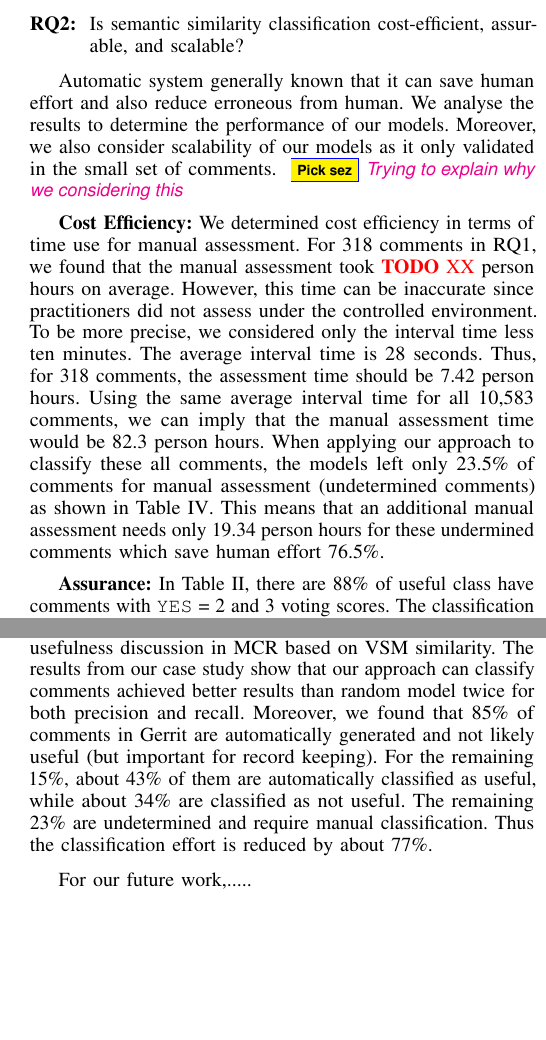
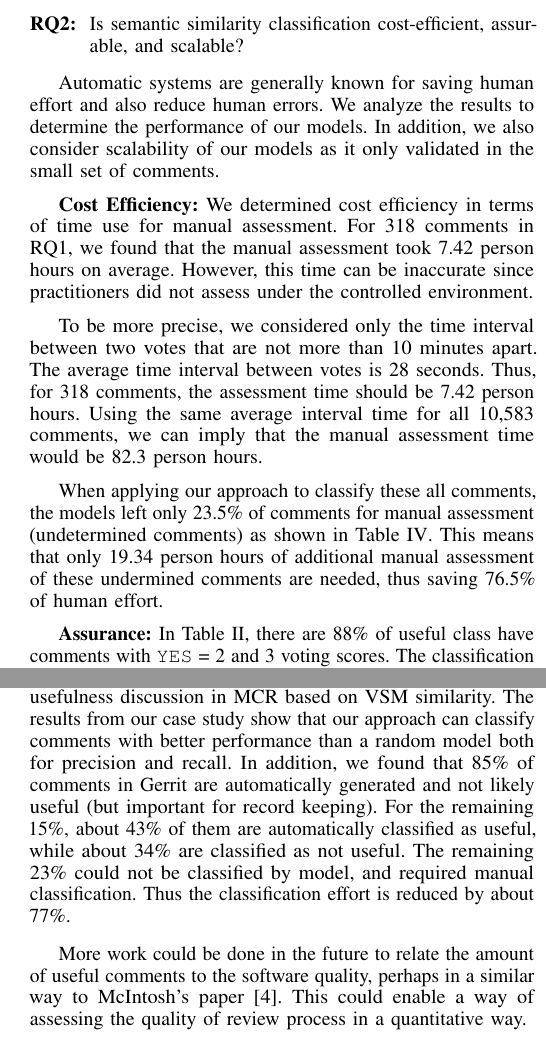
Before and after one commit to sdlab-naist/thaipang-intern-paper, a LaTeX paper (paper.tex, which reads sections/conclusion.tex, sections/results.tex): two parts of the columns of pages 5 and 6 of 6, joined at a grey line, cut so that both start at the same text, the shorter picture padded with empty space. Compiled offline with pdfLaTeX; a LaTeX package or settings file that is missing is left out.

Commit message:
results and more conclusion on future work

```diff
--- a/sections/conclusion.tex
+++ b/sections/conclusion.tex
@@ -3,7 +3,11 @@
 \section{Conclusions}
 
 In this paper, we propose a practical approach to classify usefulness discussion in MCR based on VSM similarity.
-The results from our case study show that our approach can classify comments achieved better results than random model twice for both precision and recall.
-Moreover, we found that 85\% of comments in Gerrit are automatically generated and not likely useful (but important for record keeping). For the remaining 15\%, about 43\% of them are automatically classified as useful, while about 34\% are classified as not useful. The remaining 23\% are undetermined and require manual classification. Thus the classification effort is reduced by about 77\%.
+The results from our case study show that our approach can classify comments with better performance than a random model both for precision and recall.
+In addition, we found that 85\% of comments in Gerrit are automatically generated and not likely useful (but important for record keeping).
+For the remaining 15\%, about 43\% of them are automatically classified as useful, while about 34\% are classified as not useful.
+The remaining 23\% could not be classified by model, and required manual classification.
+Thus the classification effort is reduced by about 77\%.
 
-For our future work,.....
+More work could be done in the future to relate the amount of useful comments to the software quality, perhaps in a similar way to McIntosh's paper \cite{Mcintosh}.
+This could enable a way of assessing the quality of review process in a quantitative way.
--- a/sections/results.tex
+++ b/sections/results.tex
@@ -270,9 +270,27 @@ According to the results, we can answer RQ1 that \emph{using semantic similarity
 \item[RQ2:] Is semantic similarity classification cost-efficient, assurable, and scalable?
 \end{ResearchQuestions}
 
-Automatic system generally known that it can  save human effort  and also reduce erroneous from human. We analyse the results to determine the performance of our models. Moreover, we also consider scalability of our models as it only validated in the small set of comments. \pick{Trying to explain why we considering this}
+Automatic systems are generally known for saving human effort and also reduce human errors.
+We analyze the results to determine the performance of our models.
+In addition, we also consider scalability of our models as it only validated in the small set of comments.
+% \pick{Trying to explain why we considering this}
 
-\textbf{Cost Efficiency:} We determined cost efficiency in terms of time use for manual assessment. For 318 comments in RQ1, we found that the manual assessment took \TODO{XX} person hours on average. However, this time can be inaccurate since practitioners did not assess under the controlled environment. To be more precise, we considered only the interval time less ten minutes. The average interval time is 28 seconds. Thus, for 318 comments, the assessment time should be 7.42 person hours. Using the same average interval time for all 10,583 comments, we can imply that the manual assessment time would be 82.3 person hours. When applying our approach to classify these all comments, the models left only 23.5\% of comments for manual assessment (undetermined comments) as shown in Table  \ref{tb:percent}. This means that an additional manual assessment needs only 19.34 person hours for these undermined comments which save human effort 76.5\%.
+\textbf{Cost Efficiency:}
+% briefly explain
+We determined cost efficiency in terms of time use for manual assessment.
+For 318 comments in RQ1, we found that the manual assessment took 7.42 person hours on average.
+However, this time can be inaccurate since practitioners did not assess under the controlled environment.
+
+% nitty-gritty details
+To be more precise, we considered only the time interval between two votes that are not more than 10 minutes apart.
+The average time interval between votes is 28 seconds.
+Thus, for 318 comments, the assessment time should be 7.42 person hours.
+Using the same average interval time for all 10,583 comments,
+we can imply that the manual assessment time would be 82.3 person hours.
+
+% how our model helps
+When applying our approach to classify these all comments, the models left only 23.5\% of comments for manual assessment (undetermined comments) as shown in Table \ref{tb:percent}.
+This means that only 19.34 person hours of additional manual assessment of these undermined comments are needed, thus saving 76.5\% of human effort.
 
 %To answer this question, timestamps are recorded as three people voted on each comment.
 %Since three people work in their leisure time, there is much variability in the time between each vote.
```
